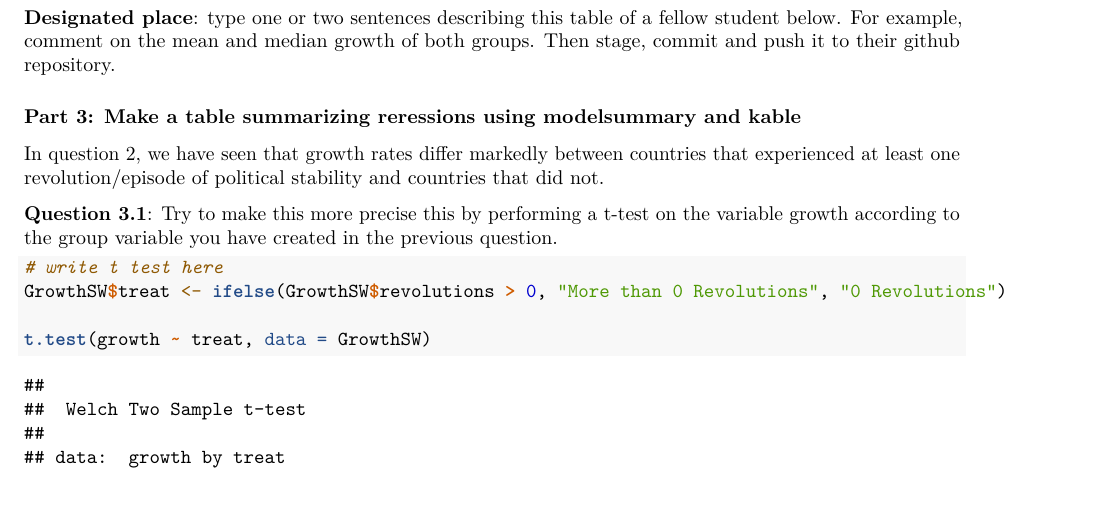
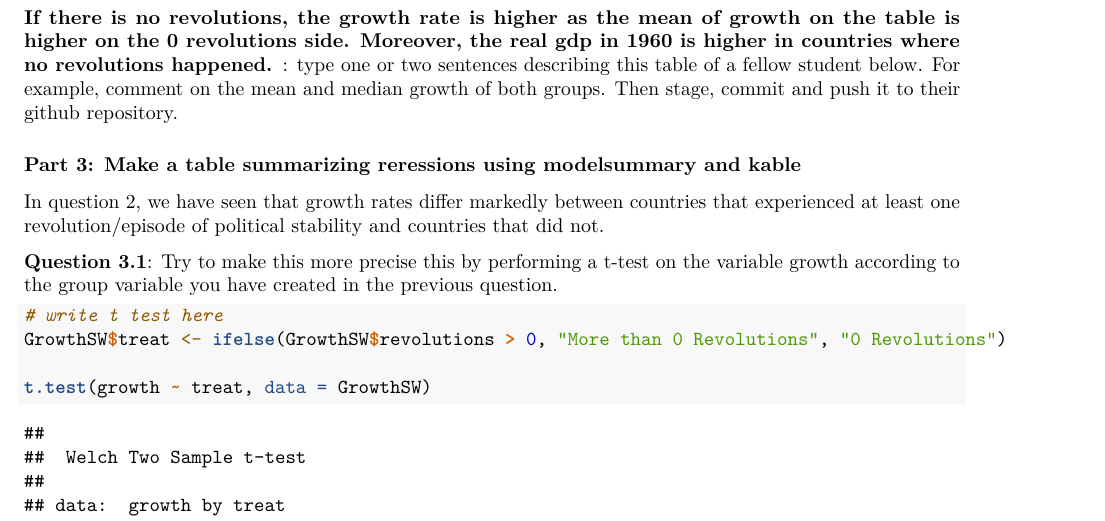
Before and after one commit to AmelievanDinther/assignment-4, an R Markdown document (Amelieassignment_4.Rmd): part of page 2 of 4, cut at the place of the change, the shorter picture padded with empty space. Rendered offline with R 4.5, knitr and Pandoc, then LaTeX, with nearby package versions; some code elsewhere in the file could not run offline.

Commit message:
comments have been made

````diff
--- a/Amelieassignment_4.Rmd
+++ b/Amelieassignment_4.Rmd
@@ -65,7 +65,7 @@ treat|>
   datasummary(formula = growth + rgdp60 ~ treat * (mean + median + sd + min + max))
 ```
 
-**Designated place**: type one or two sentences describing this table of a fellow student below. For example, comment on the mean and median growth of both groups. Then stage, commit and push it to their github repository.
+**If there is no revolutions, the growth rate is higher as the mean of growth on the table is higher on the 0 revolutions side. Moreover, the real gdp in 1960 is higher in countries where no revolutions happened. **: type one or two sentences describing this table of a fellow student below. For example, comment on the mean and median growth of both groups. Then stage, commit and push it to their github repository.
 
 
 ### Part 3: Make a table summarizing reressions using modelsummary and kable
````
